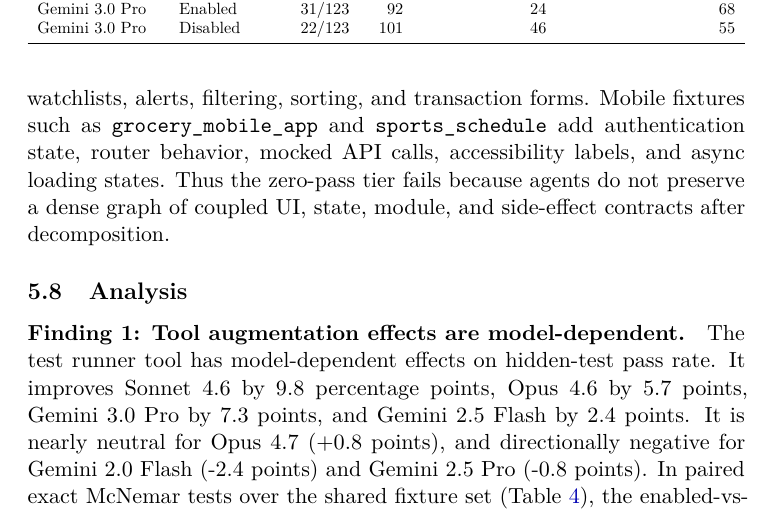
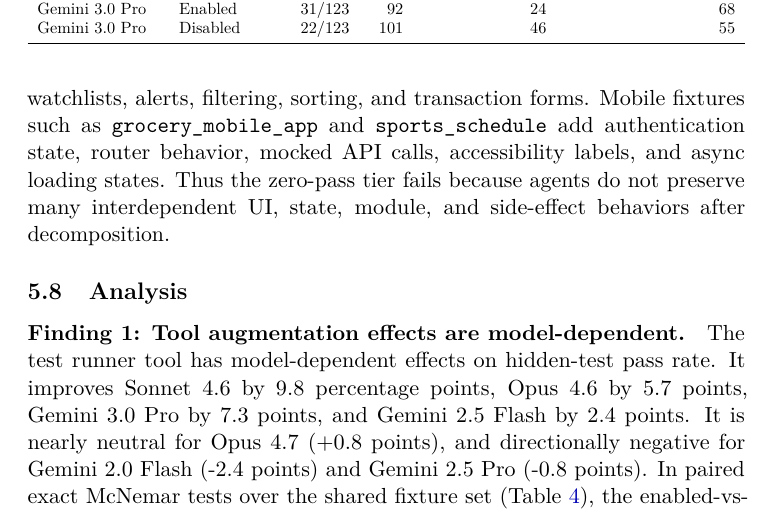
Before and after one commit to Create-Inc/refactor-bench, a LaTeX paper (arxiv_submission/paper.tex): part of page 13 of 23, cut so that both start at the same text. Compiled offline with pdfLaTeX.

Commit message:
Clarify zero-pass behavior wording

```diff
--- a/arxiv_submission/paper.tex
+++ b/arxiv_submission/paper.tex
@@ -511,7 +511,7 @@
 \end{tabular}
 \end{table}
 
-\noindent The public test contracts clarify what agents are breaking in the zero-pass tier. For example, the hardest \texttt{expense\_tracker} fixture has 111 tests and 174 assertions covering sidebar navigation, transaction modals, filtering, sorting, localStorage persistence, export behavior, and computed financial summaries. \texttt{financial\_portfolio} checks portfolio totals, sector and asset allocation, watchlists, alerts, filtering, sorting, and transaction forms. Mobile fixtures such as \texttt{grocery\_mobile\_app} and \texttt{sports\_schedule} add authentication state, router behavior, mocked API calls, accessibility labels, and async loading states. Thus the zero-pass tier fails because agents do not preserve a dense graph of coupled UI, state, module, and side-effect contracts after decomposition.
+\noindent The public test contracts clarify what agents are breaking in the zero-pass tier. For example, the hardest \texttt{expense\_tracker} fixture has 111 tests and 174 assertions covering sidebar navigation, transaction modals, filtering, sorting, localStorage persistence, export behavior, and computed financial summaries. \texttt{financial\_portfolio} checks portfolio totals, sector and asset allocation, watchlists, alerts, filtering, sorting, and transaction forms. Mobile fixtures such as \texttt{grocery\_mobile\_app} and \texttt{sports\_schedule} add authentication state, router behavior, mocked API calls, accessibility labels, and async loading states. Thus the zero-pass tier fails because agents do not preserve many interdependent UI, state, module, and side-effect behaviors after decomposition.
 
 \subsection{Analysis}
 
```
Also changed, not shown: paper.tex (+1 -1 lines), arxiv_submission/paper.pdf, paper.pdf, 1 other file.
